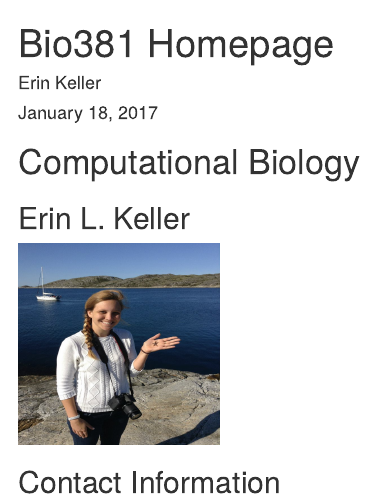
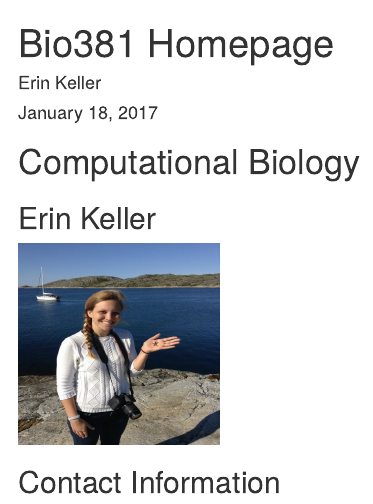
Before and after one commit to ErinKeller/Bio381, an R Markdown document (index.Rmd): the page in a window 1100 px wide, from its top. Rendered offline with R 4.5, knitr and Pandoc, with nearby package versions; drawn as R Markdown's standard HTML page in place of the format the file asks for.

Commit message:
Revert "Updating index"
This reverts commit 77b2fcecd3366160818afb4fa77175147c9b0b7c.

```diff
--- a/index.Rmd
+++ b/index.Rmd
@@ -9,8 +9,7 @@ output:
 ---
 
 # Computational Biology
-## Erin L. Keller
-
+## Erin Keller
 <img src="erinkeller.jpg" width="200" height="200" />
 
 
```
Also changed, not shown: index.html.
